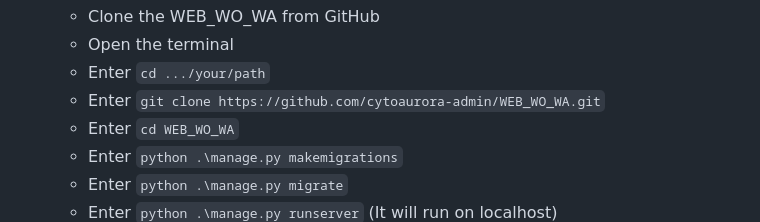
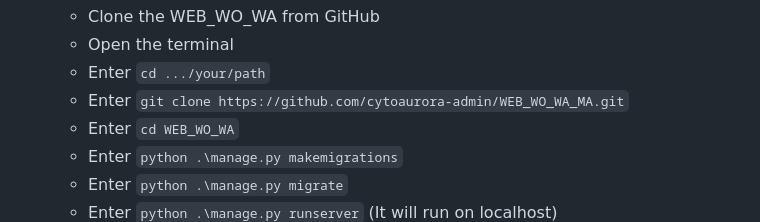
Before and after one commit to cytoaurora-admin/WEB-WO-WA-MA, a Markdown page: README.md, the part around the change printed below. GitHub-like rendering.

```diff
--- a/README.md
+++ b/README.md
@@ -73,7 +73,7 @@
     -   Clone the WEB_WO_WA from GitHub
     -   Open the terminal
     -   Enter `cd .../your/path`
-    -   Enter `git clone https://github.com/cytoaurora-admin/WEB_WO_WA.git`
+    -   Enter `git clone https://github.com/cytoaurora-admin/WEB_WO_WA_MA.git`
     -   Enter `cd WEB_WO_WA`
     -   Enter `python .\manage.py makemigrations`
     -   Enter `python .\manage.py migrate`
```
Also changed, not shown: other parts of README.md (+1 -1 lines).
